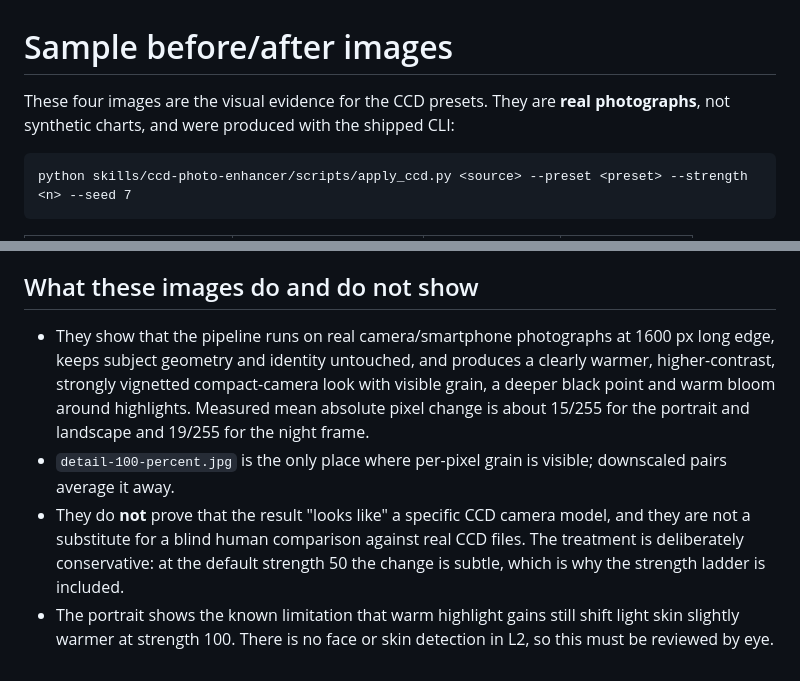
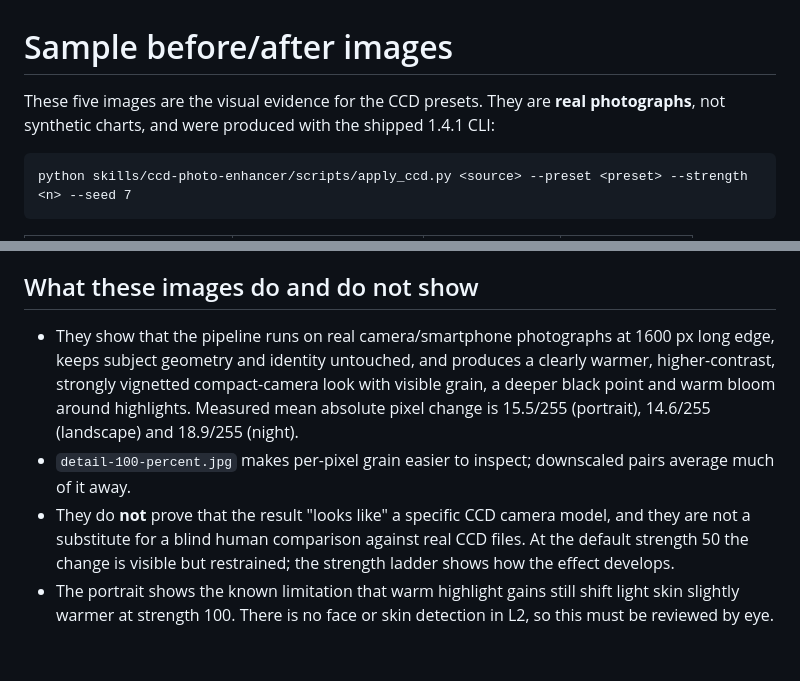
Before and after one commit to long970/ccd-skill, a Markdown page: docs/samples/README.md, 2 parts joined by grey strips. GitHub-like rendering.

````diff
--- a/docs/samples/README.md
+++ b/docs/samples/README.md
@@ -1,6 +1,6 @@
 # Sample before/after images
 
-These four images are the visual evidence for the CCD presets. They are **real photographs**, not synthetic charts, and were produced with the shipped CLI:
+These five images are the visual evidence for the CCD presets. They are **real photographs**, not synthetic charts, and were produced with the shipped 1.4.1 CLI:
 
 ```text
 python skills/ccd-photo-enhancer/scripts/apply_ccd.py <source> --preset <preset> --strength <n> --seed 7
@@ -24,7 +24,7 @@ If you republish these files, keep the Pexels License terms in mind. If you need
 
 ## What these images do and do not show
 
-- They show that the pipeline runs on real camera/smartphone photographs at 1600 px long edge, keeps subject geometry and identity untouched, and produces a clearly warmer, higher-contrast, strongly vignetted compact-camera look with visible grain, a deeper black point and warm bloom around highlights. Measured mean absolute pixel change is about 15/255 for the portrait and landscape and 19/255 for the night frame.
-- `detail-100-percent.jpg` is the only place where per-pixel grain is visible; downscaled pairs average it away.
-- They do **not** prove that the result "looks like" a specific CCD camera model, and they are not a substitute for a blind human comparison against real CCD files. The treatment is deliberately conservative: at the default strength 50 the change is subtle, which is why the strength ladder is included.
+- They show that the pipeline runs on real camera/smartphone photographs at 1600 px long edge, keeps subject geometry and identity untouched, and produces a clearly warmer, higher-contrast, strongly vignetted compact-camera look with visible grain, a deeper black point and warm bloom around highlights. Measured mean absolute pixel change is 15.5/255 (portrait), 14.6/255 (landscape) and 18.9/255 (night).
+- `detail-100-percent.jpg` makes per-pixel grain easier to inspect; downscaled pairs average much of it away.
+- They do **not** prove that the result "looks like" a specific CCD camera model, and they are not a substitute for a blind human comparison against real CCD files. At the default strength 50 the change is visible but restrained; the strength ladder shows how the effect develops.
 - The portrait shows the known limitation that warm highlight gains still shift light skin slightly warmer at strength 100. There is no face or skin detection in L2, so this must be reviewed by eye.
````
Also changed, not shown: CHANGELOG.md (+10 -0 lines), README.md (+1 -1 lines), docs/samples/daylight-landscape.jpg, docs/samples/detail-100-percent.jpg, docs/samples/indoor-portrait.jpg, docs/samples/night-city.jpg, docs/samples/strength-ladder.jpg, 7 other files.
